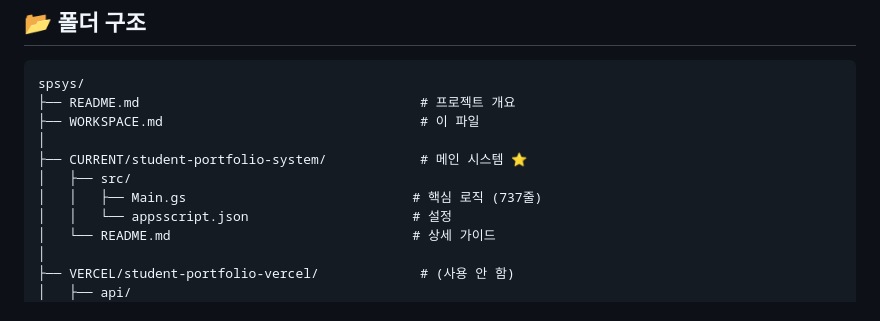
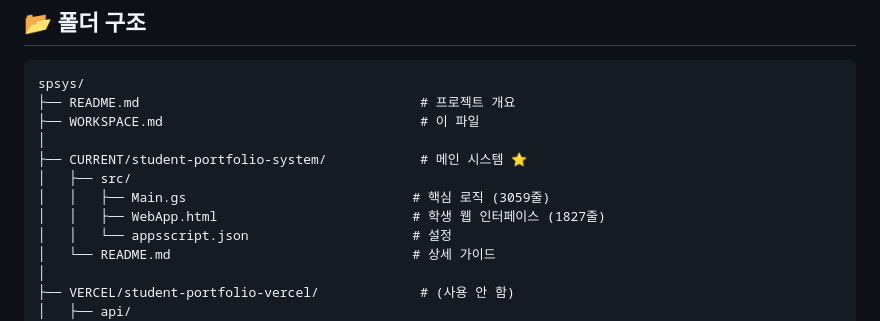
Before and after one commit to KBD71/spsys, a Markdown page: WORKSPACE.md, the part around one of its changes. Rendered like a GitHub page.

```diff
--- a/WORKSPACE.md
+++ b/WORKSPACE.md
@@ -43,7 +54,8 @@ spsys/
 │
 ├── CURRENT/student-portfolio-system/            # 메인 시스템 ⭐
 │   ├── src/
-│   │   ├── Main.gs                             # 핵심 로직 (737줄)
+│   │   ├── Main.gs                             # 핵심 로직 (3059줄)
+│   │   ├── WebApp.html                         # 학생 웹 인터페이스 (1827줄)
 │   │   └── appsscript.json                     # 설정
 │   └── README.md                               # 상세 가이드
 │
```
Also changed, not shown: other parts of WORKSPACE.md (+68 -19 lines).
